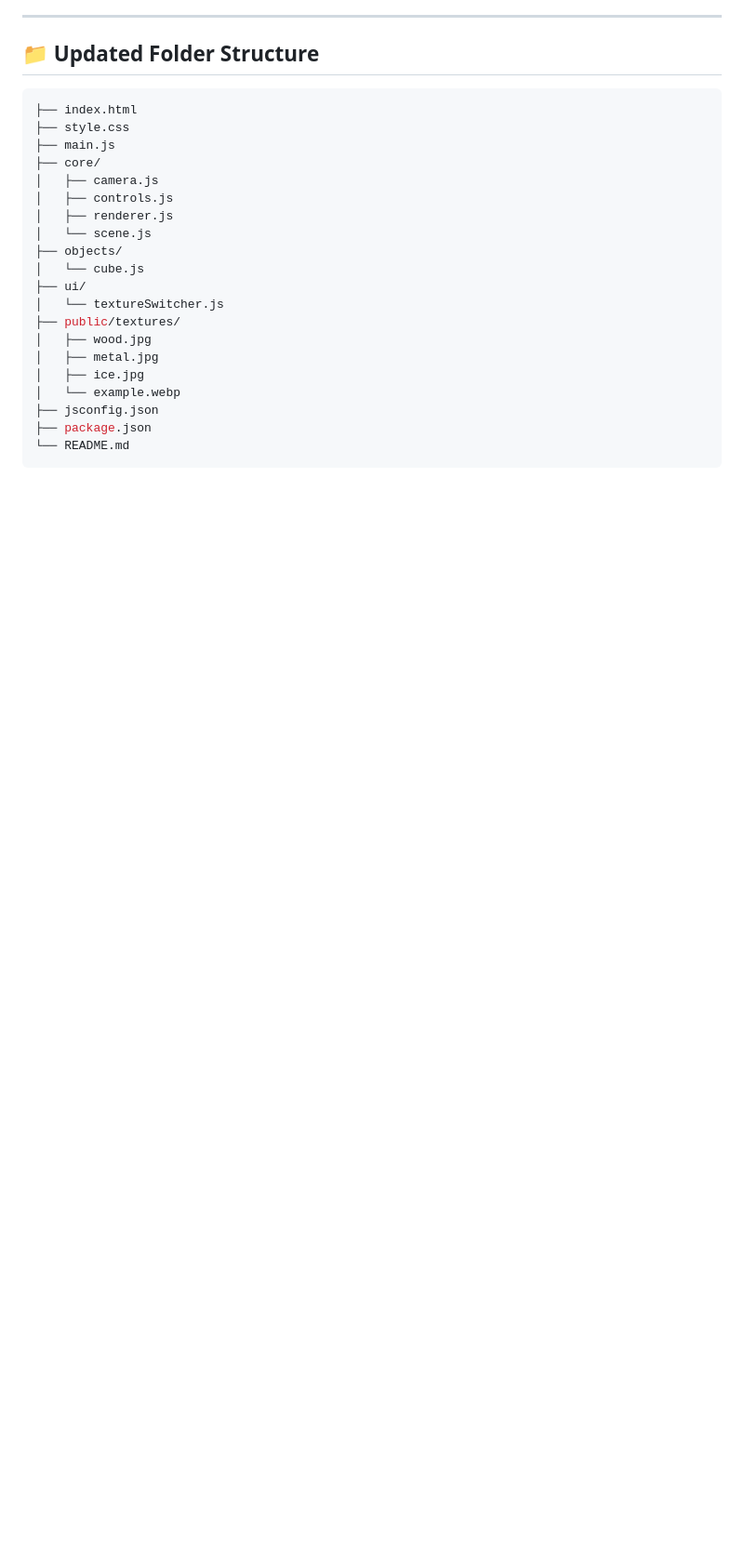
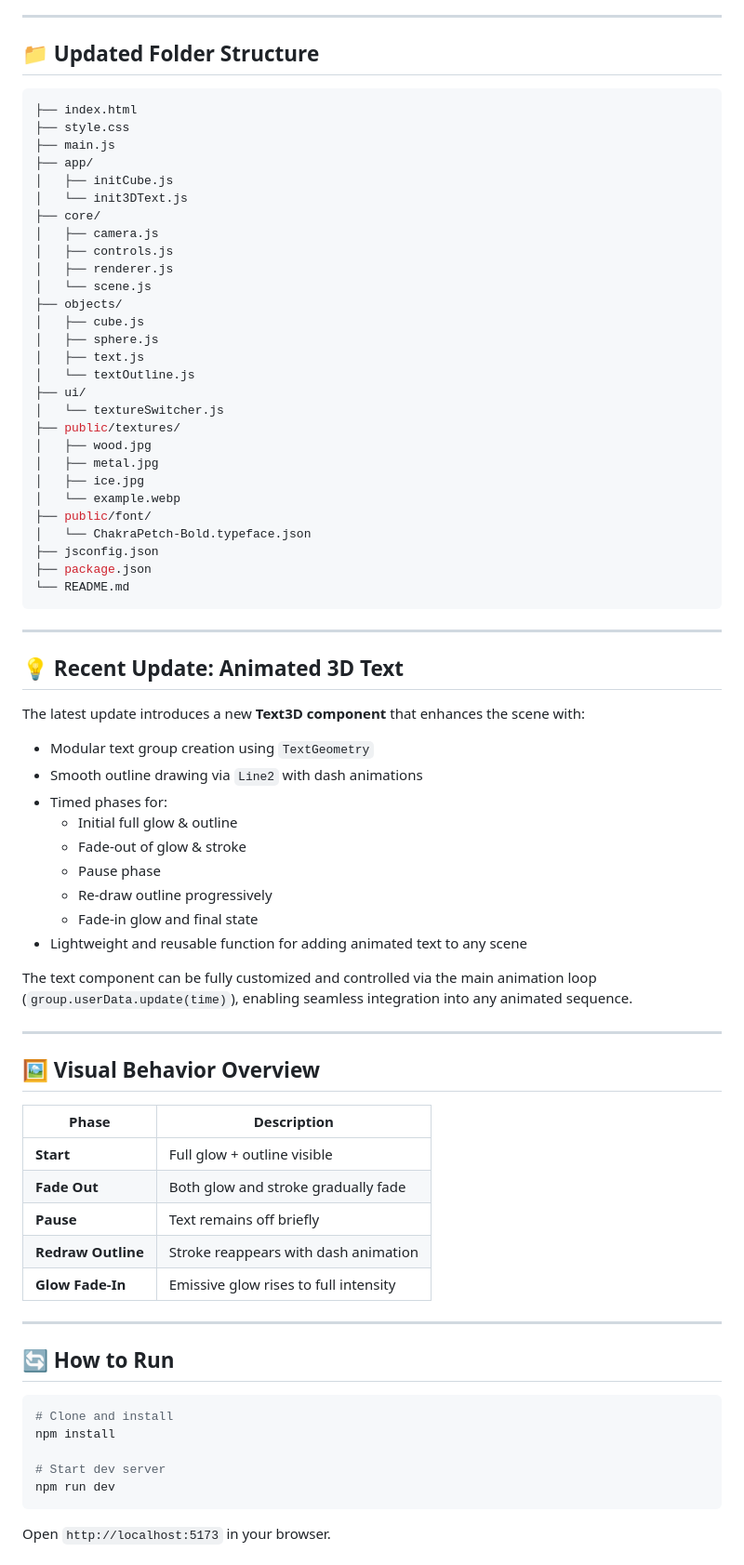
Before and after one commit to rolandiartmeladze/3d-cube-configurator, a Markdown page: README.md, the part around one of its changes. Shown at 93% size. Drawn GitHub-style; blank space fills up the shorter version.

````diff
--- a/README.md
+++ b/README.md
@@ -75,13 +43,19 @@ The project is now structured in **modular ES modules**, each responsible for a
 ├── index.html
 ├── style.css
 ├── main.js
+├── app/
+│   ├── initCube.js
+│   └── init3DText.js
 ├── core/
 │   ├── camera.js
 │   ├── controls.js
 │   ├── renderer.js
 │   └── scene.js
 ├── objects/
-│   └── cube.js
+│   ├── cube.js
+│   ├── sphere.js
+│   ├── text.js
+│   └── textOutline.js
 ├── ui/
 │   └── textureSwitcher.js
 ├── public/textures/
@@ -89,7 +63,53 @@ The project is now structured in **modular ES modules**, each responsible for a
 │   ├── metal.jpg
 │   ├── ice.jpg
 │   └── example.webp
+├── public/font/
+│   └── ChakraPetch-Bold.typeface.json
 ├── jsconfig.json
 ├── package.json
 └── README.md
 ```
+---
+
+## 💡 Recent Update: Animated 3D Text
+
+The latest update introduces a new **Text3D component** that enhances the scene with:
+
+- Modular text group creation using `TextGeometry`
+- Smooth outline drawing via `Line2` with dash animations
+- Timed phases for:
+  - Initial full glow & outline
+  - Fade-out of glow & stroke
+  - Pause phase
+  - Re-draw outline progressively
+  - Fade-in glow and final state
+- Lightweight and reusable function for adding animated text to any scene
+
+The text component can be fully customized and controlled via the main animation loop (`group.userData.update(time)`), enabling seamless integration into any animated sequence.
+
+---
+
+## 🖼️ Visual Behavior Overview
+
+| Phase             | Description                             |
+|------------------|-----------------------------------------|
+| **Start**         | Full glow + outline visible             |
+| **Fade Out**      | Both glow and stroke gradually fade     |
+| **Pause**         | Text remains off briefly                |
+| **Redraw Outline**| Stroke reappears with dash animation    |
+| **Glow Fade-In**  | Emissive glow rises to full intensity   |
+
+---
+
+## 🔄 How to Run
+
+```bash
+# Clone and install
+npm install
+
+# Start dev server
+npm run dev
+```
+
+Open `http://localhost:5173` in your browser.
+
````
Also changed, not shown: other parts of README.md (+36 -55 lines).
